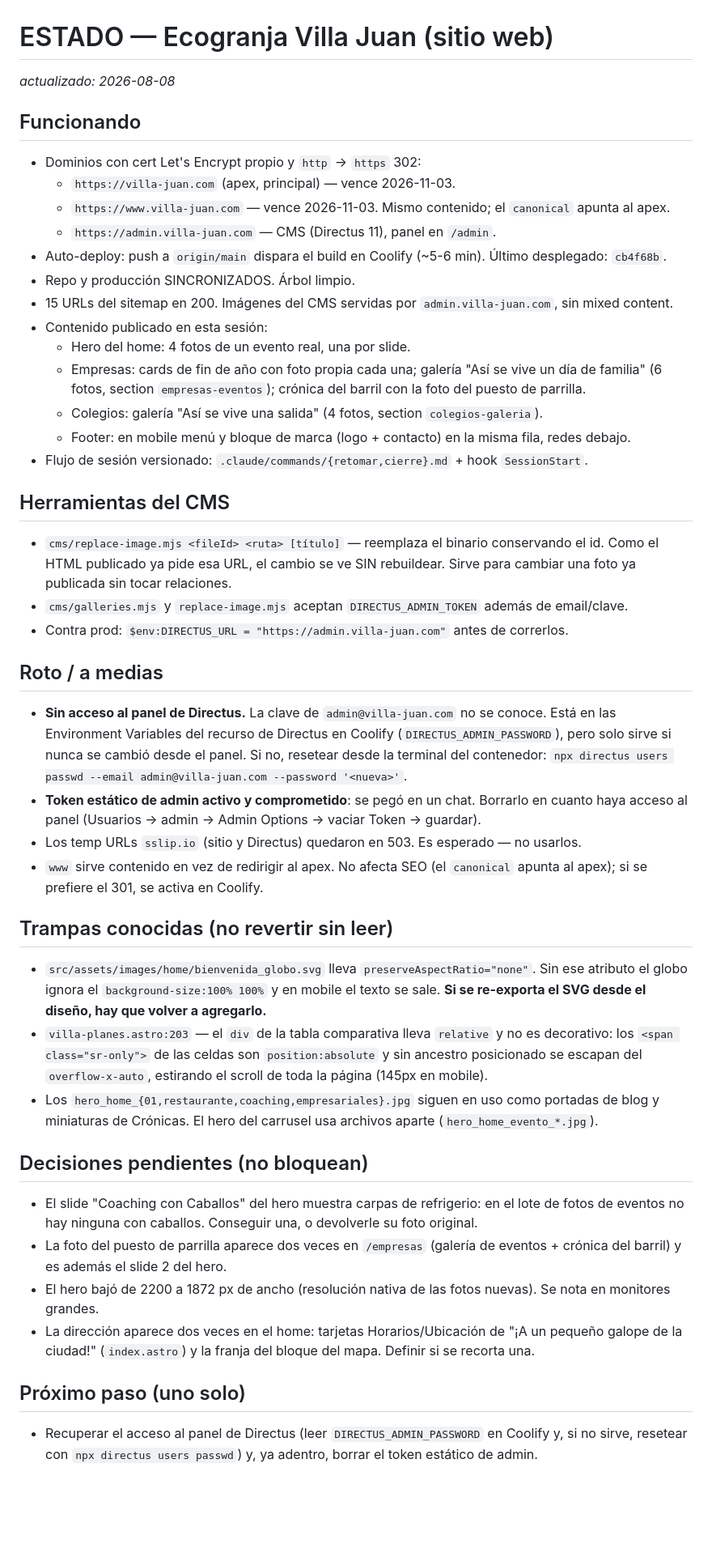
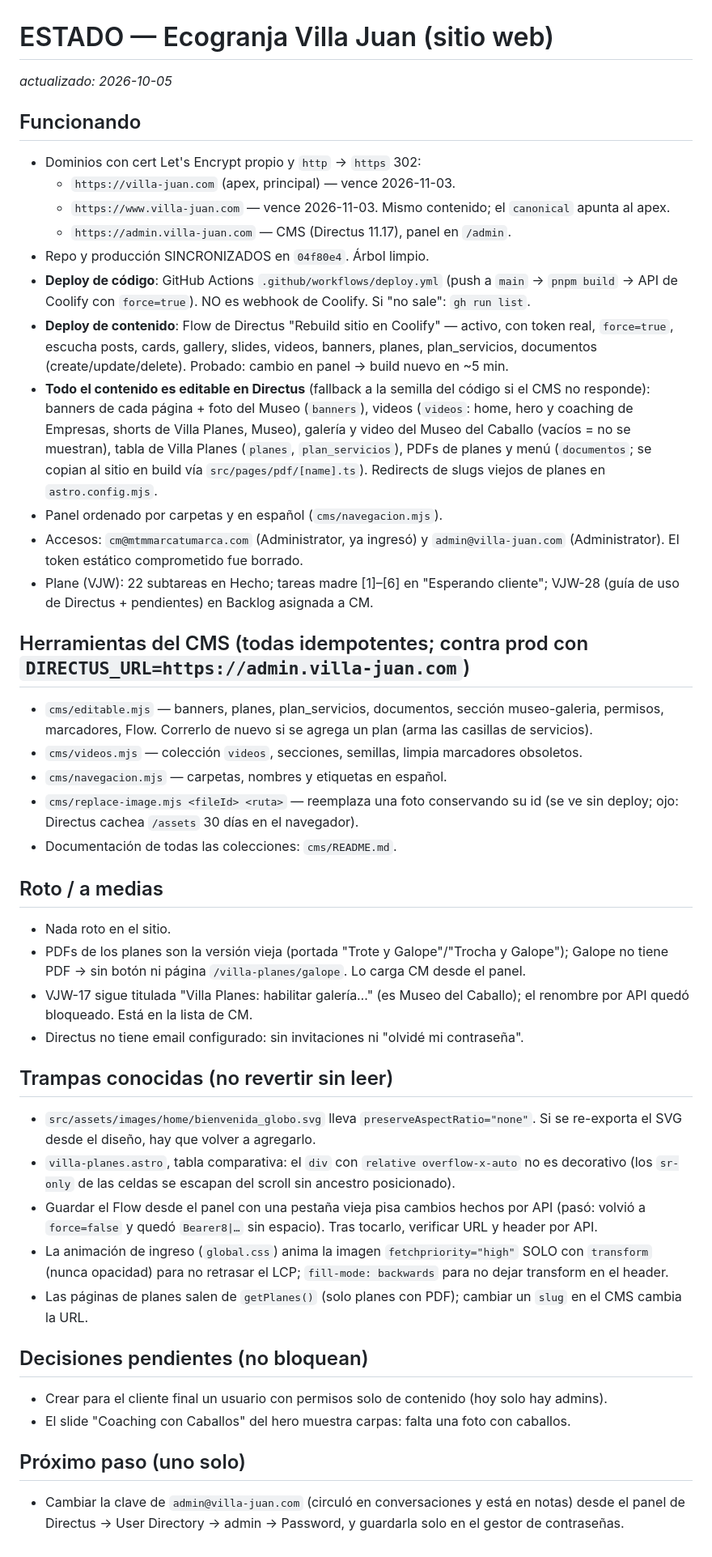
Before and after one commit to gerriarte/VillaJuanWeb, a Markdown page: ESTADO.md, the part around the change. Shown at 81% size. Drawn GitHub-style; blank space fills up the shorter version.

Commit message:
docs(estado): cierre 2026-10-05 — CMS editable, Flow activo y ronda de ajustes del cliente
Co-Authored-By: Claude Opus 5.5 <noreply@anthropic.com>

```diff
--- a/ESTADO.md
+++ b/ESTADO.md
@@ -1,60 +1,62 @@
 # ESTADO — Ecogranja Villa Juan (sitio web)
-_actualizado: 2026-08-08_
+_actualizado: 2026-10-05_
 
 ## Funcionando
 - Dominios con cert Let's Encrypt propio y `http` → `https` 302:
   - `https://villa-juan.com` (apex, principal) — vence 2026-11-03.
   - `https://www.villa-juan.com` — vence 2026-11-03. Mismo contenido; el `canonical` apunta al apex.
-  - `https://admin.villa-juan.com` — CMS (Directus 11), panel en `/admin`.
-- Auto-deploy: push a `origin/main` dispara el build en Coolify (~5-6 min). Último desplegado: `cb4f68b`.
-- Repo y producción SINCRONIZADOS. Árbol limpio.
-- 15 URLs del sitemap en 200. Imágenes del CMS servidas por `admin.villa-juan.com`, sin mixed content.
-- Contenido publicado en esta sesión:
-  - Hero del home: 4 fotos de un evento real, una por slide.
-  - Empresas: cards de fin de año con foto propia cada una; galería "Así se vive un día de familia"
-    (6 fotos, section `empresas-eventos`); crónica del barril con la foto del puesto de parrilla.
-  - Colegios: galería "Así se vive una salida" (4 fotos, section `colegios-galeria`).
-  - Footer: en mobile menú y bloque de marca (logo + contacto) en la misma fila, redes debajo.
-- Flujo de sesión versionado: `.claude/commands/{retomar,cierre}.md` + hook `SessionStart`.
+  - `https://admin.villa-juan.com` — CMS (Directus 11.17), panel en `/admin`.
+- Repo y producción SINCRONIZADOS en `04f80e4`. Árbol limpio.
+- **Deploy de código**: GitHub Actions `.github/workflows/deploy.yml` (push a `main` → `pnpm build` →
+  API de Coolify con `force=true`). NO es webhook de Coolify. Si "no sale": `gh run list`.
+- **Deploy de contenido**: Flow de Directus "Rebuild sitio en Coolify" — activo, con token real,
+  `force=true`, escucha posts, cards, gallery, slides, videos, banners, planes, plan_servicios,
+  documentos (create/update/delete). Probado: cambio en panel → build nuevo en ~5 min.
+- **Todo el contenido es editable en Directus** (fallback a la semilla del código si el CMS no responde):
+  banners de cada página + foto del Museo (`banners`), videos (`videos`: home, hero y coaching de
+  Empresas, shorts de Villa Planes, Museo), galería y video del Museo del Caballo (vacíos = no se
+  muestran), tabla de Villa Planes (`planes`, `plan_servicios`), PDFs de planes y menú (`documentos`;
+  se copian al sitio en build vía `src/pages/pdf/[name].ts`). Redirects de slugs viejos de planes en
+  `astro.config.mjs`.
+- Panel ordenado por carpetas y en español (`cms/navegacion.mjs`).
+- Accesos: `cm@mtmmarcatumarca.com` (Administrator, ya ingresó) y `admin@villa-juan.com` (Administrator).
+  El token estático comprometido fue borrado.
+- Plane (VJW): 22 subtareas en Hecho; tareas madre [1]–[6] en "Esperando cliente"; VJW-28 (guía de
+  uso de Directus + pendientes) en Backlog asignada a CM.
 
-## Herramientas del CMS
-- `cms/replace-image.mjs <fileId> <ruta> [título]` — reemplaza el binario conservando el id. Como el
-  HTML publicado ya pide esa URL, el cambio se ve SIN rebuildear. Sirve para cambiar una foto ya
-  publicada sin tocar relaciones.
-- `cms/galleries.mjs` y `replace-image.mjs` aceptan `DIRECTUS_ADMIN_TOKEN` además de email/clave.
-- Contra prod: `$env:DIRECTUS_URL = "https://admin.villa-juan.com"` antes de correrlos.
+## Herramientas del CMS (todas idempotentes; contra prod con `DIRECTUS_URL=https://admin.villa-juan.com`)
+- `cms/editable.mjs` — banners, planes, plan_servicios, documentos, sección museo-galeria, permisos,
+  marcadores, Flow. Correrlo de nuevo si se agrega un plan (arma las casillas de servicios).
+- `cms/videos.mjs` — colección `videos`, secciones, semillas, limpia marcadores obsoletos.
+- `cms/navegacion.mjs` — carpetas, nombres y etiquetas en español.
+- `cms/replace-image.mjs <fileId> <ruta>` — reemplaza una foto conservando su id (se ve sin deploy;
+  ojo: Directus cachea `/assets` 30 días en el navegador).
+- Documentación de todas las colecciones: `cms/README.md`.
 
 ## Roto / a medias
-- **Sin acceso al panel de Directus.** La clave de `admin@villa-juan.com` no se conoce. Está en las
-  Environment Variables del recurso de Directus en Coolify (`DIRECTUS_ADMIN_PASSWORD`), pero solo
-  sirve si nunca se cambió desde el panel. Si no, resetear desde la terminal del contenedor:
-  `npx directus users passwd --email admin@villa-juan.com --password '<nueva>'`.
-- **Token estático de admin activo y comprometido**: se pegó en un chat. Borrarlo en cuanto haya
-  acceso al panel (Usuarios → admin → Admin Options → vaciar Token → guardar).
-- Los temp URLs `sslip.io` (sitio y Directus) quedaron en 503. Es esperado — no usarlos.
-- `www` sirve contenido en vez de redirigir al apex. No afecta SEO (el `canonical` apunta al apex);
-  si se prefiere el 301, se activa en Coolify.
+- Nada roto en el sitio.
+- PDFs de los planes son la versión vieja (portada "Trote y Galope"/"Trocha y Galope"); Galope no tiene
+  PDF → sin botón ni página `/villa-planes/galope`. Lo carga CM desde el panel.
+- VJW-17 sigue titulada "Villa Planes: habilitar galería…" (es Museo del Caballo); el renombre por API
+  quedó bloqueado. Está en la lista de CM.
+- Directus no tiene email configurado: sin invitaciones ni "olvidé mi contraseña".
 
 ## Trampas conocidas (no revertir sin leer)
-- `src/assets/images/home/bienvenida_globo.svg` lleva `preserveAspectRatio="none"`. Sin ese atributo
-  el globo ignora el `background-size:100% 100%` y en mobile el texto se sale. **Si se re-exporta el
-  SVG desde el diseño, hay que volver a agregarlo.**
-- `villa-planes.astro:203` — el `div` de la tabla comparativa lleva `relative` y no es decorativo:
-  los `<span class="sr-only">` de las celdas son `position:absolute` y sin ancestro posicionado se
-  escapan del `overflow-x-auto`, estirando el scroll de toda la página (145px en mobile).
-- Los `hero_home_{01,restaurante,coaching,empresariales}.jpg` siguen en uso como portadas de blog y
-  miniaturas de Crónicas. El hero del carrusel usa archivos aparte (`hero_home_evento_*.jpg`).
+- `src/assets/images/home/bienvenida_globo.svg` lleva `preserveAspectRatio="none"`. Si se re-exporta el
+  SVG desde el diseño, hay que volver a agregarlo.
+- `villa-planes.astro`, tabla comparativa: el `div` con `relative overflow-x-auto` no es decorativo
+  (los `sr-only` de las celdas se escapan del scroll sin ancestro posicionado).
+- Guardar el Flow desde el panel con una pestaña vieja pisa cambios hechos por API (pasó: volvió a
+  `force=false` y quedó `Bearer8|…` sin espacio). Tras tocarlo, verificar URL y header por API.
+- La animación de ingreso (`global.css`) anima la imagen `fetchpriority="high"` SOLO con `transform`
+  (nunca opacidad) para no retrasar el LCP; `fill-mode: backwards` para no dejar transform en el header.
+- Las páginas de planes salen de `getPlanes()` (solo planes con PDF); cambiar un `slug` en el CMS cambia
+  la URL.
 
 ## Decisiones pendientes (no bloquean)
-- El slide "Coaching con Caballos" del hero muestra carpas de refrigerio: en el lote de fotos de
-  eventos no hay ninguna con caballos. Conseguir una, o devolverle su foto original.
-- La foto del puesto de parrilla aparece dos veces en `/empresas` (galería de eventos + crónica del
-  barril) y es además el slide 2 del hero.
-- El hero bajó de 2200 a 1872 px de ancho (resolución nativa de las fotos nuevas). Se nota en
-  monitores grandes.
-- La dirección aparece dos veces en el home: tarjetas Horarios/Ubicación de "¡A un pequeño galope de
-  la ciudad!" (`index.astro`) y la franja del bloque del mapa. Definir si se recorta una.
+- Crear para el cliente final un usuario con permisos solo de contenido (hoy solo hay admins).
+- El slide "Coaching con Caballos" del hero muestra carpas: falta una foto con caballos.
 
 ## Próximo paso (uno solo)
-- Recuperar el acceso al panel de Directus (leer `DIRECTUS_ADMIN_PASSWORD` en Coolify y, si no
-  sirve, resetear con `npx directus users passwd`) y, ya adentro, borrar el token estático de admin.
+- Cambiar la clave de `admin@villa-juan.com` (circuló en conversaciones y está en notas) desde el panel
+  de Directus → User Directory → admin → Password, y guardarla solo en el gestor de contraseñas.
```
